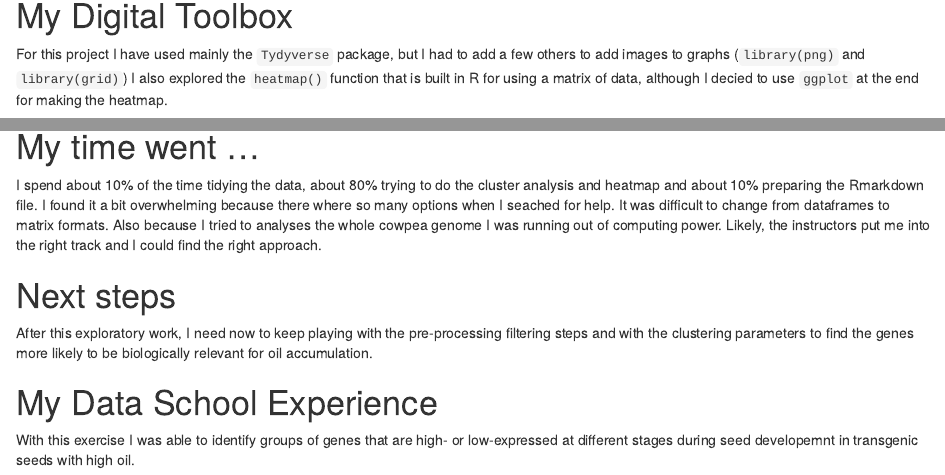
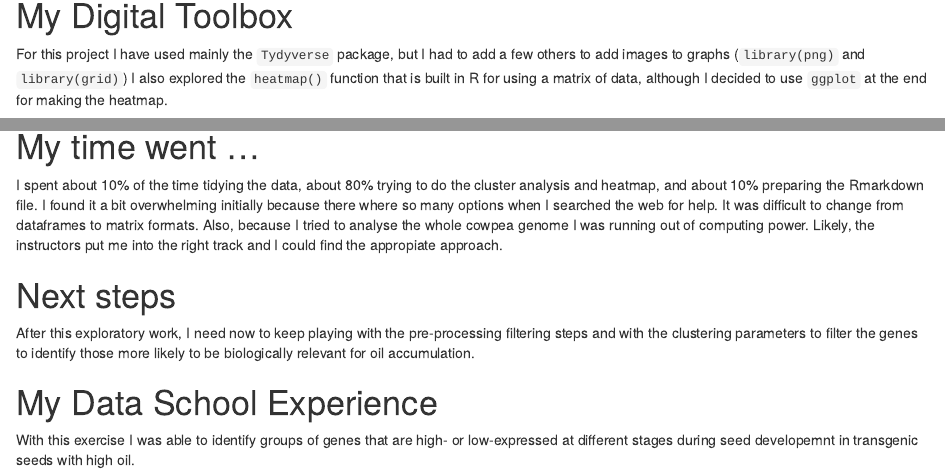
Before and after one commit to bar736/Jose_FOCUS_project, an R Markdown document (Jose_project_summary.Rmd): the page in a window 1100 px wide, from 1730 px down, and a second part further down, joined at a grey line. Rendered offline with R 4.5, knitr and Pandoc, with nearby package versions; drawn as R Markdown's standard HTML page in place of the format the file asks for; some code elsewhere in the file could not run offline.

Commit message:
corrections

````diff
--- a/Jose_project_summary.Rmd
+++ b/Jose_project_summary.Rmd
@@ -200,16 +200,16 @@ heatmap_plot
 ```
 
 # My Digital Toolbox
-For this project I have used mainly the `Tydyverse` package, but I had to add a few others to add images to graphs (`library(png)` and `library(grid)`) I also explored the `heatmap()` function that is built in R for using a matrix of data, although I decied to use `ggplot` at the end for making the heatmap.
+For this project I have used mainly the `Tydyverse` package, but I had to add a few others to add images to graphs (`library(png)` and `library(grid)`) I also explored the `heatmap()` function that is built in R for using a matrix of data, although I decided to use `ggplot` at the end for making the heatmap.
 
 ## Favourite tools
 ![](resources/img/tidyverse.png){width=100px}![](resources/img/ggplot.png){width=90px} and of course ![](resources/img/dataschool.jpg){width=90px}
 
 # My time went ...
-I spend about 10% of the time tidying the data, about 80% trying to do the cluster analysis and heatmap and about 10% preparing the Rmarkdown file. I found it a bit overwhelming because there where so many options when I seached for help. It was difficult to change from dataframes to matrix formats. Also because I tried to analyses the whole cowpea genome I was running out of computing power. Likely, the instructors put me into the right track and I could find the right approach.
+I spent about 10% of the time tidying the data, about 80% trying to do the cluster analysis and heatmap, and about 10% preparing the Rmarkdown file. I found it a bit overwhelming initially because there where so many options when I searched the web for help. It was difficult to change from dataframes to matrix formats. Also, because I tried to analyse the whole cowpea genome I was running out of computing power. Likely, the instructors put me into the right track and I could find the appropiate approach.
 
 # Next steps
-After this exploratory work, I need now to keep playing with the pre-processing filtering steps and with the clustering parameters to find the genes more likely to be biologically relevant for oil accumulation.
+After this exploratory work, I need now to keep playing with the pre-processing filtering steps and with the clustering parameters to filter the genes to identify those more likely to be biologically relevant for oil accumulation.
 
 # My Data School Experience
 With this exercise I was able to identify groups of genes that are high- or low-expressed at different stages during seed developemnt in transgenic seeds with high oil.
````
Also changed, not shown: Jose_project_summary.html, Jose_project_summary.Rmd (7 more changed lines).
